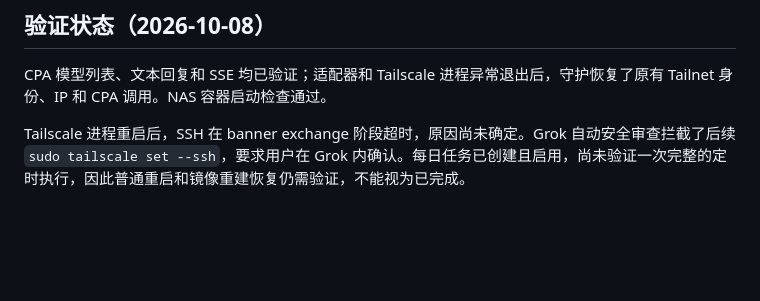
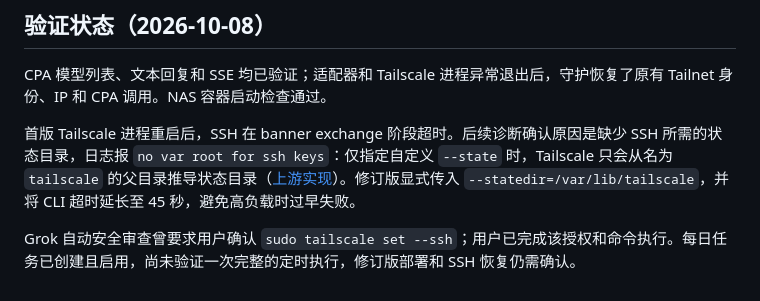
Before and after one commit to ump45nose/app-configs, a Markdown page: grokbot/README.md, the part around the change. GitHub-like rendering; blank space fills up the shorter version.

Commit message:
docs(grokbot): document SSH statedir fix and manual authorization resolution

```diff
--- a/grokbot/README.md
+++ b/grokbot/README.md
@@ -55,4 +55,6 @@ Grok Bot 主 Bot 上已配置每天 **06:30（Asia/Shanghai）** 的“Tailnet
 
 CPA 模型列表、文本回复和 SSE 均已验证；适配器和 Tailscale 进程异常退出后，守护恢复了原有 Tailnet 身份、IP 和 CPA 调用。NAS 容器启动检查通过。
 
-Tailscale 进程重启后，SSH 在 banner exchange 阶段超时，原因尚未确定。Grok 自动安全审查拦截了后续 `sudo tailscale set --ssh`，要求用户在 Grok 内确认。每日任务已创建且启用，尚未验证一次完整的定时执行，因此普通重启和镜像重建恢复仍需验证，不能视为已完成。
+首版 Tailscale 进程重启后，SSH 在 banner exchange 阶段超时。后续诊断确认原因是缺少 SSH 所需的状态目录，日志报 `no var root for ssh keys`：仅指定自定义 `--state` 时，Tailscale 只会从名为 `tailscale` 的父目录推导状态目录（[上游实现](https://github.com/tailscale/tailscale/blob/main/cmd/tailscaled/tailscaled.go)）。修订版显式传入 `--statedir=/var/lib/tailscale`，并将 CLI 超时延长至 45 秒，避免高负载时过早失败。
+
+Grok 自动安全审查曾要求用户确认 `sudo tailscale set --ssh`；用户已完成该授权和命令执行。每日任务已创建且启用，尚未验证一次完整的定时执行，修订版部署和 SSH 恢复仍需确认。
```
